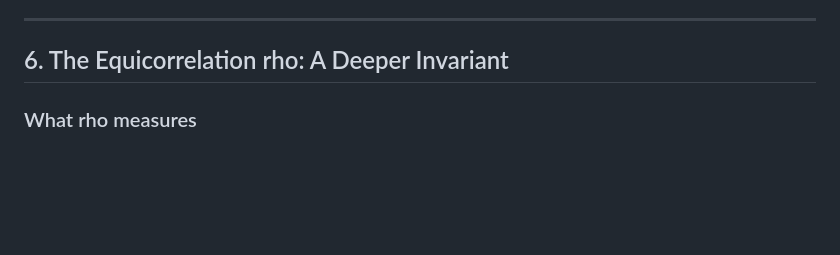
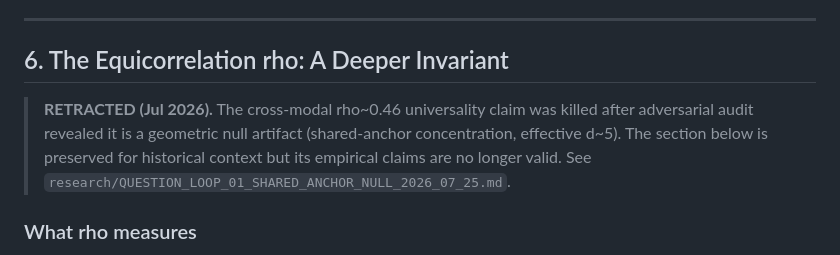
Before and after one commit to dl1683/moonshot-cti-universal-law, a Markdown page: research/CTI_FIRST_PRINCIPLES_GUIDE.md, the part around the change. Drawn GitHub-style; blank space fills up the shorter version.

Commit message:
Add retraction banner to equicorrelation section in first-principles guide
Committed by Devansh

Co-Authored-By: Claude Opus 4.6 <noreply@anthropic.com>

```diff
--- a/research/CTI_FIRST_PRINCIPLES_GUIDE.md
+++ b/research/CTI_FIRST_PRINCIPLES_GUIDE.md
@@ -303,6 +303,8 @@ This is why alpha is constant across 12 NLP architectures (CV = 2.3%): they all
 ---
 
 ## 6. The Equicorrelation rho: A Deeper Invariant
+
+> **RETRACTED (Jul 2026).** The cross-modal rho~0.46 universality claim was killed after adversarial audit revealed it is a geometric null artifact (shared-anchor concentration, effective d~5). The section below is preserved for historical context but its empirical claims are no longer valid. See `research/QUESTION_LOOP_01_SHARED_ANCHOR_NULL_2026_07_25.md`.
 
 ### What rho measures
 
```
